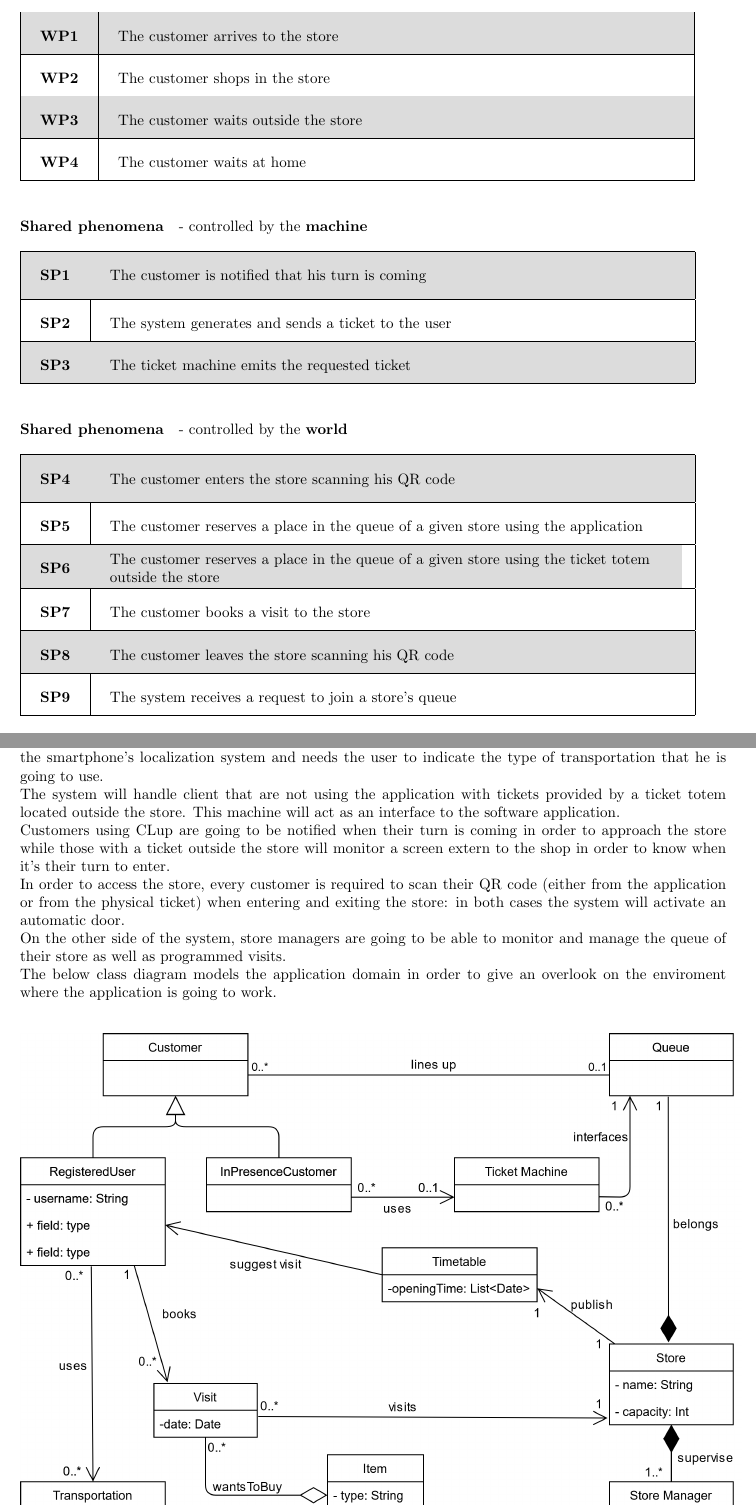
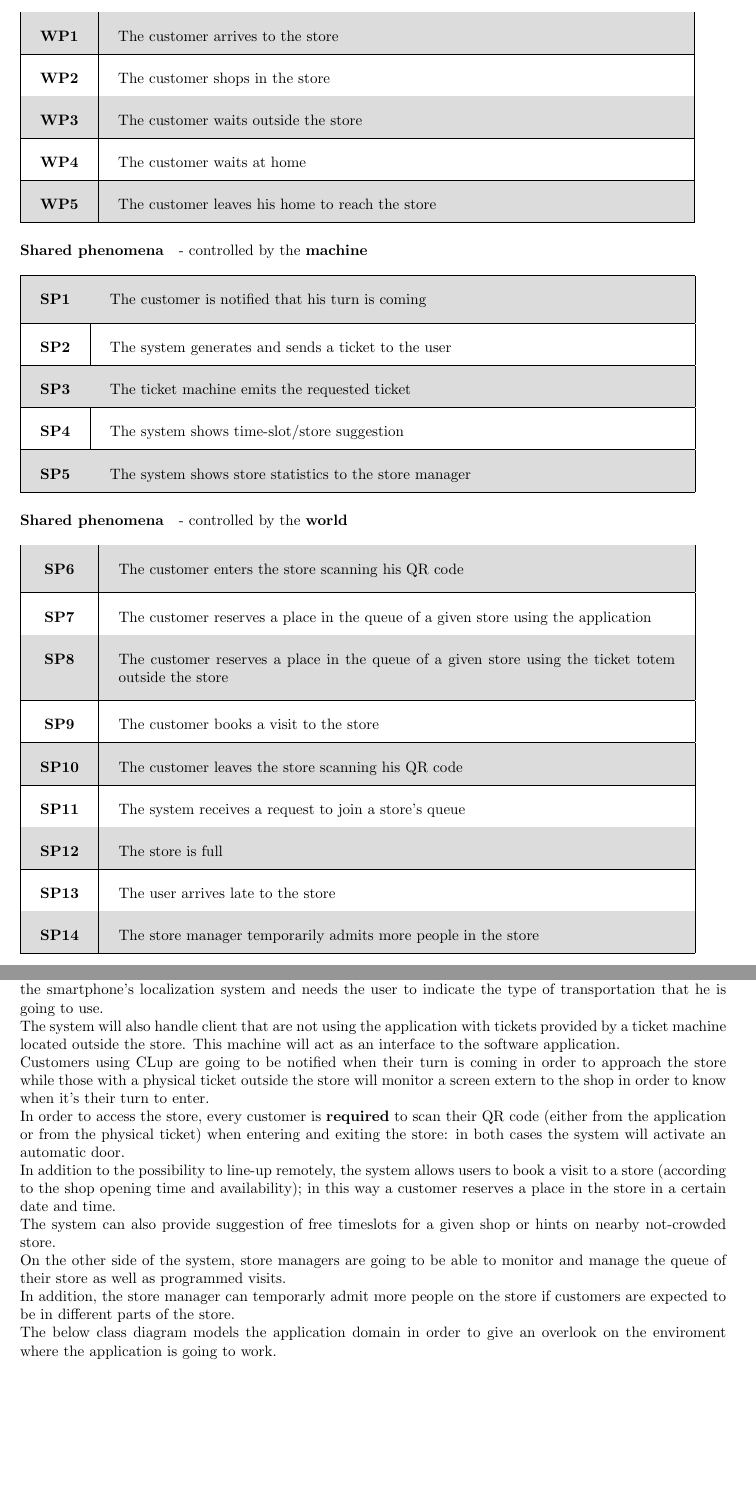
Before and after one commit to antonio-ercolani/CLup-RASD-DD, a LaTeX document (RASD/RASD.tex): two parts of pages 4 and 7 of 46, joined at a grey line, cut so that both start at the same text, the shorter picture padded with empty space. Compiled offline with pdfLaTeX.

Commit message:
2.1 Section, World and Shared phenomena update + RASD1 delivery upload

```diff
--- a/RASD/RASD.tex
+++ b/RASD/RASD.tex
@@ -85,8 +85,11 @@ The grocery store also saves the information about the preferences of customers
 				\rowcolor[HTML]{DCDCDC}
 				\textbf{WP3} & The customer waits outside the store \\ \hline
 				\textbf{WP4} & The customer waits at home \\ \hline
+				\rowcolor[HTML]{DCDCDC}
+				\textbf{WP5} & The customer leaves his home to reach the store \\ \hline
+
 			\end{tabular}
-		\bigskip
+
 
 		\paragraph{Shared phenomena}
 
@@ -103,26 +106,38 @@ The grocery store also saves the information about the preferences of customers
 						\rowcolor[HTML]{DCDCDC}
 						\textbf{SP3} &
 						The ticket machine emits the requested ticket \\ \hline
+						\textbf{SP4} & The system shows time-slot/store suggestion \\ \hline
+						\rowcolor[HTML]{DCDCDC}
+						\textbf{SP5} &
+						The system shows store statistics to the store manager \\ \hline
 					\end{tabular}
-				\bigskip
+
 		\paragraph{Shared phenomena}
 
 		-  controlled by the \textbf{world}\newline\newline
 					\begin{tabular}{|c|l|}
 						\hline
 						\rowcolor[HTML]{DCDCDC}
-						\textbf{SP4} &
-						\begin{minipage}[t]{13.2cm}
+						\textbf{SP6} &
+						\begin{minipage}[t]{13cm}
 							The customer enters the store scanning his QR code\\
 						\end{minipage}
 						\\ \hline
-						\textbf{SP5} & The customer reserves a place in the queue of a given store using the application \\ \hline
+						\textbf{SP7} & The customer reserves a place in the queue of a given store using the application \\ \hline
 						\rowcolor[HTML]{DCDCDC}
-						\textbf{SP6} & \makecell[l]{The customer reserves a place in the queue of a given store using the ticket totem \\outside the store}\\ \hline
-						\textbf{SP7} & The customer books a visit to the store \\ \hline
+						\textbf{SP8} &
+						\begin{minipage}[t]{13cm}
+The customer reserves a place in the queue of a given store using the ticket totem outside the store\\
+						\end{minipage} \\ \hline
+						\textbf{SP9} & The customer books a visit to the store \\ \hline
 						\rowcolor[HTML]{DCDCDC}
-						\textbf{SP8} & The customer leaves the store scanning his QR code \\ \hline
-						\textbf{SP9} & The system receives a request to join a store's queue \\ \hline
+						\textbf{SP10} & The customer leaves the store scanning his QR code \\ \hline
+						\textbf{SP11} & The system receives a request to join a store's queue \\ \hline
+						\rowcolor[HTML]{DCDCDC}
+				\textbf{SP12} & The store is full \\ \hline
+				\textbf{SP13} & The user arrives late to the store \\ \hline
+				\rowcolor[HTML]{DCDCDC}
+				\textbf{SP14} & The store manager temporarily admits more people in the store \\ \hline
 					\end{tabular}
 
 
@@ -239,10 +254,13 @@ The grocery store also saves the information about the preferences of customers
 		\subsection{Product perspective}
 		The CLup system is designed as a complitely new software application. The user side of the software is intended to be used as a mobile application while the store managers are going to interact with the system with a different interface. \newline
 		In order to estimate the time needed for the user to reach the store, the application needs to interface with the smartphone's localization system and needs the user to indicate the type of transportation that he is going to use. \newline
-		The system will handle client that are not using the application with tickets provided by a ticket totem located outside the store. This machine will act as an interface to the software application. \newline
-		Customers using CLup are going to be notified when their turn is coming in order to approach the store while those with a ticket outside the store will monitor a screen extern to the shop in order to know when it's their turn to enter. \newline
-		In order to access the store, every customer is required to scan their QR code (either from the application or from the physical ticket) when entering and exiting the store: in both cases the system will activate an automatic door. \newline
+		The system will also handle client that are not using the application with tickets provided by a ticket machine located outside the store. This machine will act as an interface to the software application. \newline
+		Customers using CLup are going to be notified when their turn is coming in order to approach the store while those with a physical ticket outside the store will monitor a screen extern to the shop in order to know when it's their turn to enter. \newline
+		In order to access the store, every customer is \textbf{required} to scan their QR code (either from the application or from the physical ticket) when entering and exiting the store: in both cases the system will activate an automatic door. \newline
+		In addition to the possibility to line-up remotely, the system allows users to book a visit to a store (according to the shop opening time and availability); in this way a customer reserves a place in the store in a certain date and time.\newline
+		The system can also provide suggestion of free timeslots for a given shop or hints on nearby not-crowded store. \newline
 		On the other side of the system, store managers are going to be able to monitor and manage the queue of their store as well as programmed visits. \newline
+		In addition, the store manager can temporarly admit more people on the store if customers are expected to be in different parts of the store. \newline
 		The below class diagram models the application domain in order to give an overlook on the enviroment where the application is going to work. \newline
 
 		\begin{figure}[htp]
```
Also changed, not shown: DeliveryFolder/RASD1.pdf (added), RASD/UML_class_diagram.png, RASD/RASD.tex (12 more changed lines).
